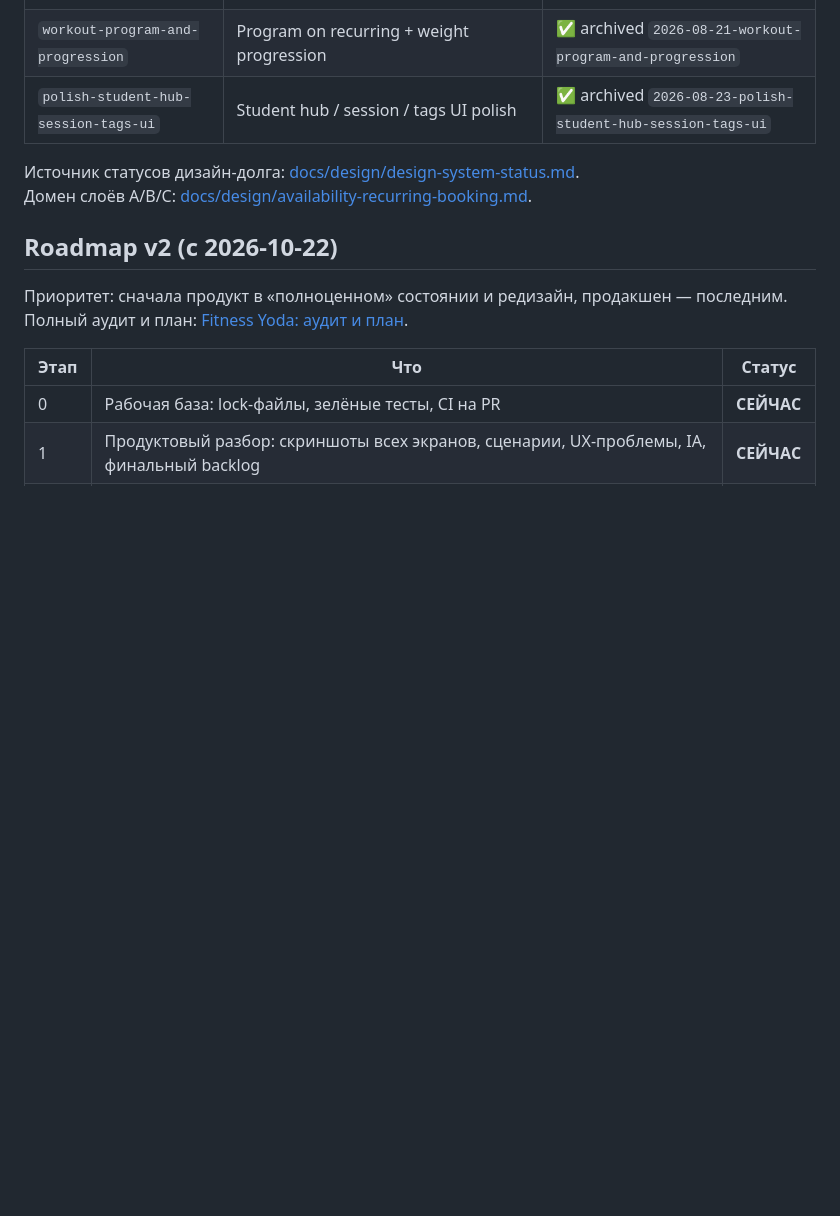
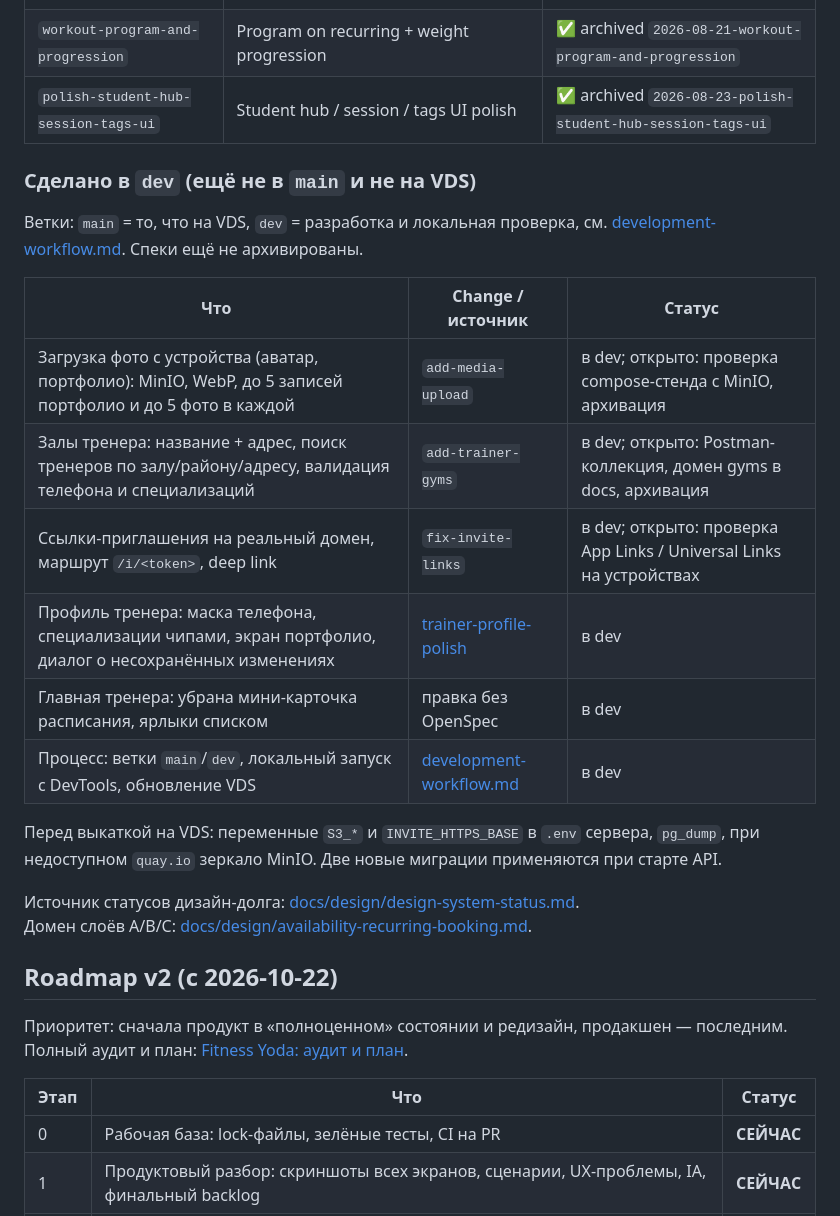
Before and after one commit to DcStrong/fitness, a Markdown page: docs/roadmap/plan.md, the part around the change. Rendered like a GitHub page; blank space fills up the shorter version.

Commit message:
docs: roadmap — работы, сделанные в dev
Co-Authored-By: Claude Sonnet 5.5 <noreply@anthropic.com>

```diff
--- a/docs/roadmap/plan.md
+++ b/docs/roadmap/plan.md
@@ -111,6 +111,21 @@ OpenSpec: `social-privacy` → archived `2026-07-19-social-privacy`
 | `workout-program-and-progression` | Program on recurring + weight progression | ✅ archived `2026-08-21-workout-program-and-progression` |
 | `polish-student-hub-session-tags-ui` | Student hub / session / tags UI polish | ✅ archived `2026-08-23-polish-student-hub-session-tags-ui` |
 
+### Сделано в `dev` (ещё не в `main` и не на VDS)
+
+Ветки: `main` = то, что на VDS, `dev` = разработка и локальная проверка, см. [development-workflow.md](../development-workflow.md). Спеки ещё не архивированы.
+
+| Что | Change / источник | Статус |
+|-----|-------------------|--------|
+| Загрузка фото с устройства (аватар, портфолио): MinIO, WebP, до 5 записей портфолио и до 5 фото в каждой | `add-media-upload` | в dev; открыто: проверка compose-стенда с MinIO, архивация |
+| Залы тренера: название + адрес, поиск тренеров по залу/району/адресу, валидация телефона и специализаций | `add-trainer-gyms` | в dev; открыто: Postman-коллекция, домен gyms в docs, архивация |
+| Ссылки-приглашения на реальный домен, маршрут `/i/<token>`, deep link | `fix-invite-links` | в dev; открыто: проверка App Links / Universal Links на устройствах |
+| Профиль тренера: маска телефона, специализации чипами, экран портфолио, диалог о несохранённых изменениях | [trainer-profile-polish](../plans/trainer-profile-polish.md) | в dev |
+| Главная тренера: убрана мини-карточка расписания, ярлыки списком | правка без OpenSpec | в dev |
+| Процесс: ветки `main`/`dev`, локальный запуск с DevTools, обновление VDS | [development-workflow.md](../development-workflow.md) | в dev |
+
+Перед выкаткой на VDS: переменные `S3_*` и `INVITE_HTTPS_BASE` в `.env` сервера, `pg_dump`, при недоступном `quay.io` зеркало MinIO. Две новые миграции применяются при старте API.
+
 Источник статусов дизайн-долга: [docs/design/design-system-status.md](../design/design-system-status.md).
 Домен слоёв A/B/C: [docs/design/availability-recurring-booking.md](../design/availability-recurring-booking.md).
 
```
